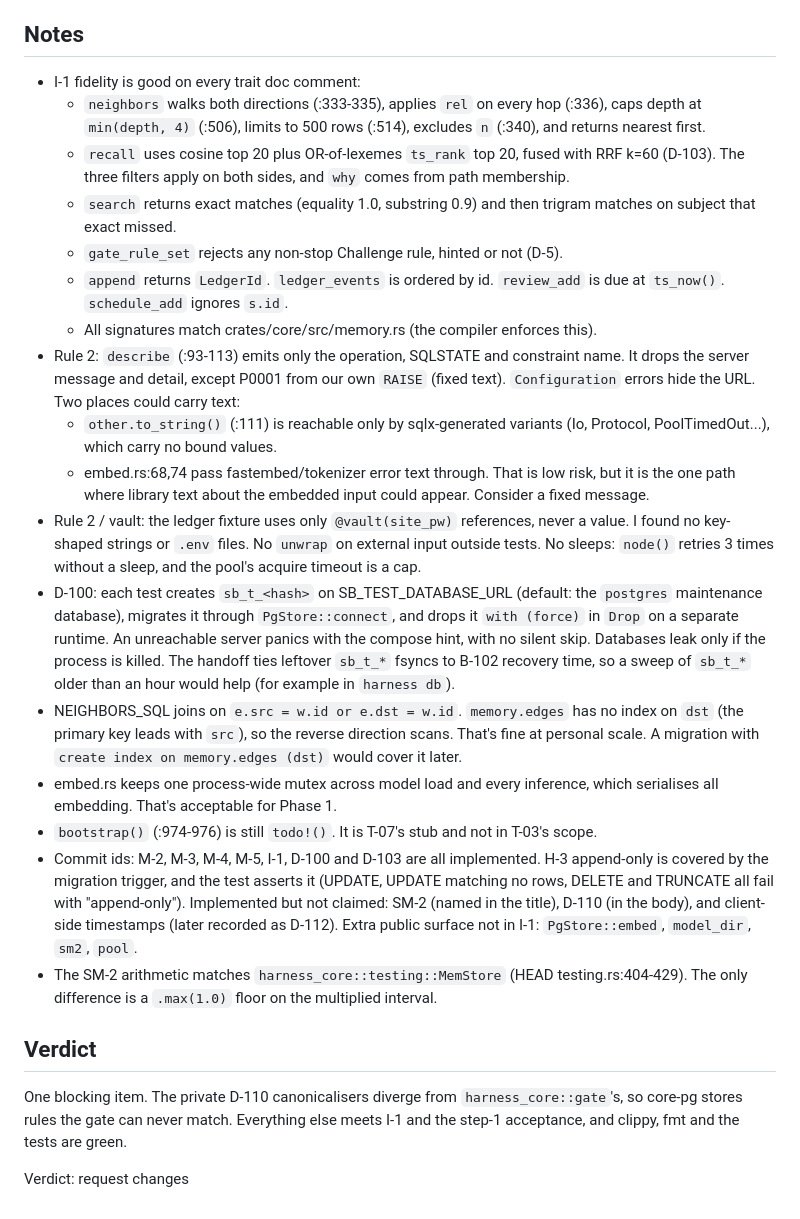
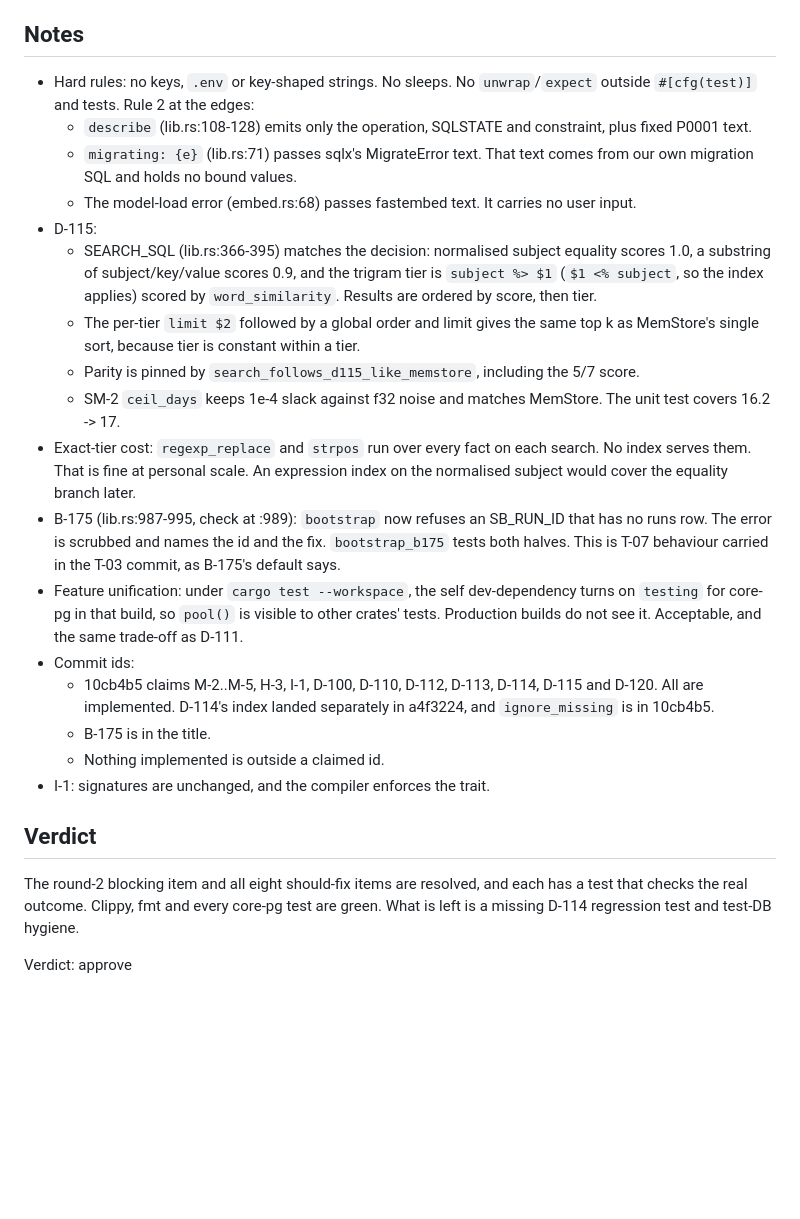
Before and after one commit to loki52501/sheet_browse, a Markdown page: bench/results/review-T-03.md, the part around one of its changes. Rendered like a GitHub page; blank space fills up the shorter version.

```diff
--- a/bench/results/review-T-03.md
+++ b/bench/results/review-T-03.md
@@ -33,26 +31,26 @@ Runs (this review):
 
 ## Notes
 
-- I-1 fidelity is good on every trait doc comment:
-  - `neighbors` walks both directions (:333-335), applies `rel` on every hop (:336), caps depth at `min(depth, 4)` (:506), limits to 500 rows (:514), excludes `n` (:340), and returns nearest first.
-  - `recall` uses cosine top 20 plus OR-of-lexemes `ts_rank` top 20, fused with RRF k=60 (D-103). The three filters apply on both sides, and `why` comes from path membership.
-  - `search` returns exact matches (equality 1.0, substring 0.9) and then trigram matches on subject that exact missed.
-  - `gate_rule_set` rejects any non-stop Challenge rule, hinted or not (D-5).
-  - `append` returns `LedgerId`. `ledger_events` is ordered by id. `review_add` is due at `ts_now()`. `schedule_add` ignores `s.id`.
-  - All signatures match crates/core/src/memory.rs (the compiler enforces this).
-- Rule 2: `describe` (:93-113) emits only the operation, SQLSTATE and constraint name. It drops the server message and detail, except P0001 from our own `RAISE` (fixed text). `Configuration` errors hide the URL. Two places could carry text:
-  - `other.to_string()` (:111) is reachable only by sqlx-generated variants (Io, Protocol, PoolTimedOut...), which carry no bound values.
-  - embed.rs:68,74 pass fastembed/tokenizer error text through. That is low risk, but it is the one path where library text about the embedded input could appear. Consider a fixed message.
-- Rule 2 / vault: the ledger fixture uses only `@vault(site_pw)` references, never a value. I found no key-shaped strings or `.env` files. No `unwrap` on external input outside tests. No sleeps: `node()` retries 3 times without a sleep, and the pool's acquire timeout is a cap.
-- D-100: each test creates `sb_t_<hash>` on SB_TEST_DATABASE_URL (default: the `postgres` maintenance database), migrates it through `PgStore::connect`, and drops it `with (force)` in `Drop` on a separate runtime. An unreachable server panics with the compose hint, with no silent skip. Databases leak only if the process is killed. The handoff ties leftover `sb_t_*` fsyncs to B-102 recovery time, so a sweep of `sb_t_*` older than an hour would help (for example in `harness db`).
-- NEIGHBORS_SQL joins on `e.src = w.id or e.dst = w.id`. `memory.edges` has no index on `dst` (the primary key leads with `src`), so the reverse direction scans. That's fine at personal scale. A migration with `create index on memory.edges (dst)` would cover it later.
-- embed.rs keeps one process-wide mutex across model load and every inference, which serialises all embedding. That's acceptable for Phase 1.
-- `bootstrap()` (:974-976) is still `todo!()`. It is T-07's stub and not in T-03's scope.
-- Commit ids: M-2, M-3, M-4, M-5, I-1, D-100 and D-103 are all implemented. H-3 append-only is covered by the migration trigger, and the test asserts it (UPDATE, UPDATE matching no rows, DELETE and TRUNCATE all fail with "append-only"). Implemented but not claimed: SM-2 (named in the title), D-110 (in the body), and client-side timestamps (later recorded as D-112). Extra public surface not in I-1: `PgStore::embed`, `model_dir`, `sm2`, `pool`.
-- The SM-2 arithmetic matches `harness_core::testing::MemStore` (HEAD testing.rs:404-429). The only difference is a `.max(1.0)` floor on the multiplied interval.
+- Hard rules: no keys, `.env` or key-shaped strings. No sleeps. No `unwrap`/`expect` outside `#[cfg(test)]` and tests. Rule 2 at the edges:
+  - `describe` (lib.rs:108-128) emits only the operation, SQLSTATE and constraint, plus fixed P0001 text.
+  - `migrating: {e}` (lib.rs:71) passes sqlx's MigrateError text. That text comes from our own migration SQL and holds no bound values.
+  - The model-load error (embed.rs:68) passes fastembed text. It carries no user input.
+- D-115:
+  - SEARCH_SQL (lib.rs:366-395) matches the decision: normalised subject equality scores 1.0, a substring of subject/key/value scores 0.9, and the trigram tier is `subject %> $1` (`$1 <% subject`, so the index applies) scored by `word_similarity`. Results are ordered by score, then tier.
+  - The per-tier `limit $2` followed by a global order and limit gives the same top k as MemStore's single sort, because tier is constant within a tier.
+  - Parity is pinned by `search_follows_d115_like_memstore`, including the 5/7 score.
+  - SM-2 `ceil_days` keeps 1e-4 slack against f32 noise and matches MemStore. The unit test covers 16.2 -> 17.
+- Exact-tier cost: `regexp_replace` and `strpos` run over every fact on each search. No index serves them. That is fine at personal scale. An expression index on the normalised subject would cover the equality branch later.
+- B-175 (lib.rs:987-995, check at :989): `bootstrap` now refuses an SB_RUN_ID that has no runs row. The error is scrubbed and names the id and the fix. `bootstrap_b175` tests both halves. This is T-07 behaviour carried in the T-03 commit, as B-175's default says.
+- Feature unification: under `cargo test --workspace`, the self dev-dependency turns on `testing` for core-pg in that build, so `pool()` is visible to other crates' tests. Production builds do not see it. Acceptable, and the same trade-off as D-111.
+- Commit ids:
+  - 10cb4b5 claims M-2..M-5, H-3, I-1, D-100, D-110, D-112, D-113, D-114, D-115 and D-120. All are implemented. D-114's index landed separately in a4f3224, and `ignore_missing` is in 10cb4b5.
+  - B-175 is in the title.
+  - Nothing implemented is outside a claimed id.
+- I-1: signatures are unchanged, and the compiler enforces the trait.
 
 ## Verdict
 
-One blocking item. The private D-110 canonicalisers diverge from `harness_core::gate`'s, so core-pg stores rules the gate can never match. Everything else meets I-1 and the step-1 acceptance, and clippy, fmt and the tests are green.
+The round-2 blocking item and all eight should-fix items are resolved, and each has a test that checks the real outcome. Clippy, fmt and every core-pg test are green. What is left is a missing D-114 regression test and test-DB hygiene.
 
-Verdict: request changes
+Verdict: approve
```
Also changed, not shown: other parts of bench/results/review-T-03.md (+22 -24 lines), bench/results/review-T-04.md (+64 -22 lines).
